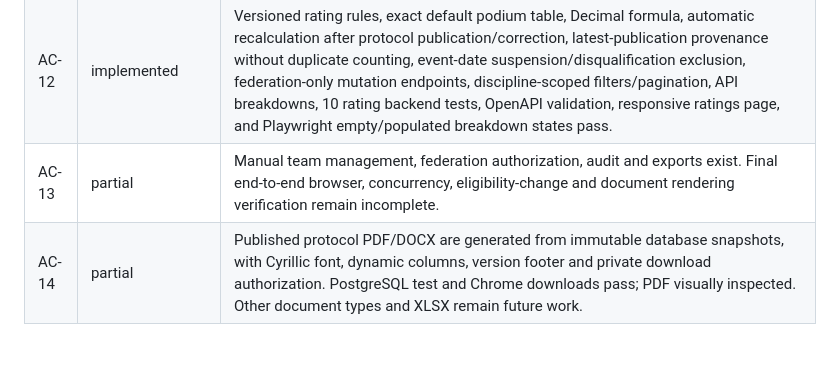
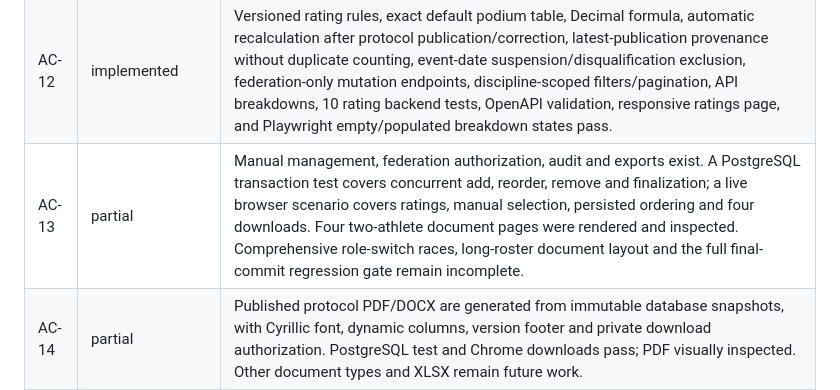
Before and after one commit to orenfsp/orencode-protogx, a Markdown page: docs/acceptance-matrix.md, the part around the change. GitHub-like rendering; blank space fills up the shorter version.

```diff
--- a/docs/acceptance-matrix.md
+++ b/docs/acceptance-matrix.md
@@ -16,7 +16,7 @@ Status is based on executed evidence. `partial` means a foundation exists but th
 | AC-10 | not_implemented | Dashboard and SMTP delivery test pending |
 | AC-11 | not_implemented | Two-year XLSX test pending |
 | AC-12 | implemented | Versioned rating rules, exact default podium table, Decimal formula, automatic recalculation after protocol publication/correction, latest-publication provenance without duplicate counting, event-date suspension/disqualification exclusion, federation-only mutation endpoints, discipline-scoped filters/pagination, API breakdowns, 10 rating backend tests, OpenAPI validation, responsive ratings page, and Playwright empty/populated breakdown states pass. |
-| AC-13 | partial | Manual team management, federation authorization, audit and exports exist. Final end-to-end browser, concurrency, eligibility-change and document rendering verification remain incomplete. |
+| AC-13 | partial | Manual management, federation authorization, audit and exports exist. A PostgreSQL transaction test covers concurrent add, reorder, remove and finalization; a live browser scenario covers ratings, manual selection, persisted ordering and four downloads. Four two-athlete document pages were rendered and inspected. Comprehensive role-switch races, long-roster document layout and the full final-commit regression gate remain incomplete. |
 | AC-14 | partial | Published protocol PDF/DOCX are generated from immutable database snapshots, with Cyrillic font, dynamic columns, version footer and private download authorization. PostgreSQL test and Chrome downloads pass; PDF visually inspected. Other document types and XLSX remain future work. |
 | AC-15 | partial | Phase 2 audit events and role/object tests pass, including unconfirmed coach denial, assigned judge scope, private athlete history, withdrawn-consent publication block, and 403 role denial. Full platform-wide audit coverage remains future work. |
 | AC-16 | implemented | Two isolated Compose projects created new PostgreSQL volumes without touching development data. Fresh migrations and automatic five-account fictional seed passed; API healthcheck gates Next.js startup; PostgreSQL tests, API/proxy smoke and demo login pass. |
```
Also changed, not shown: docs/design/visual-qa.md (+4 -0 lines).
